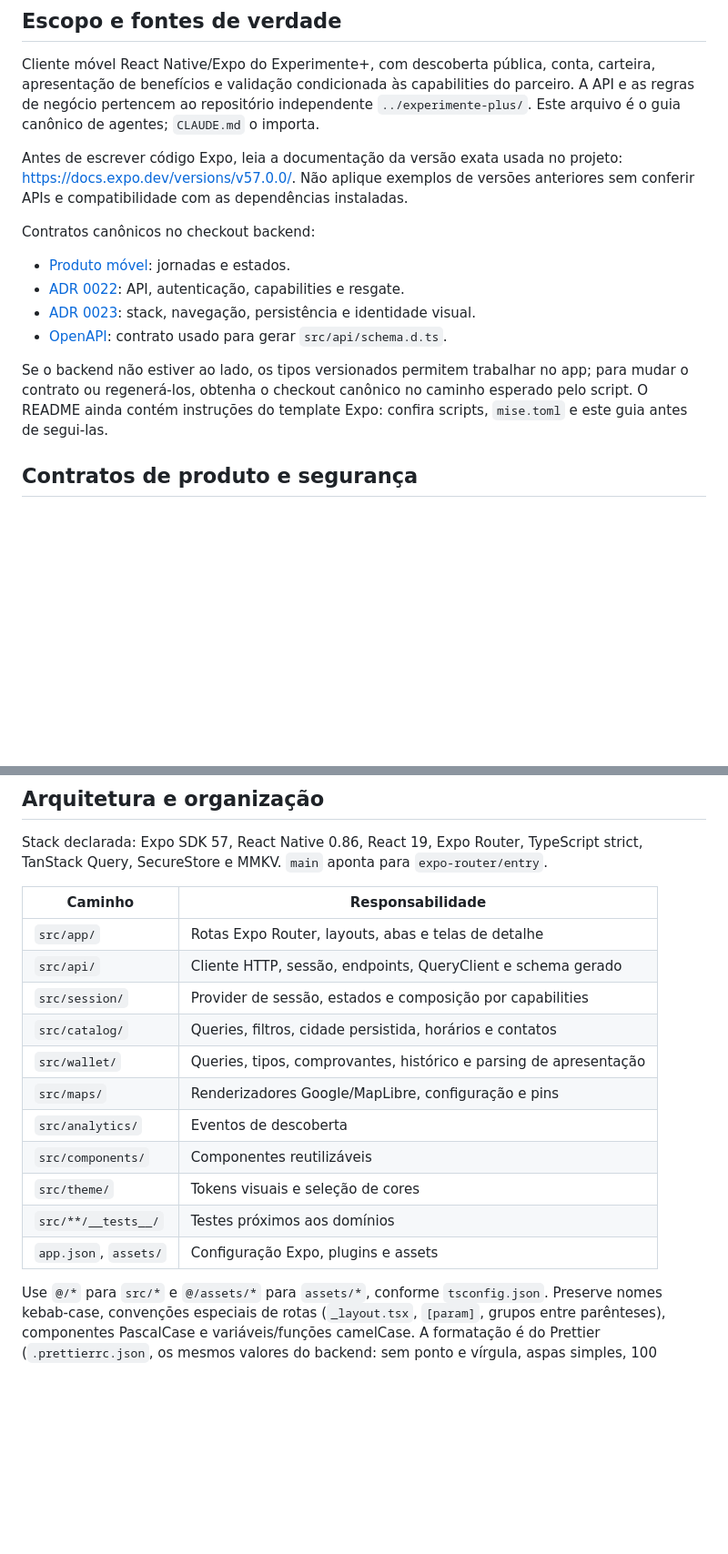
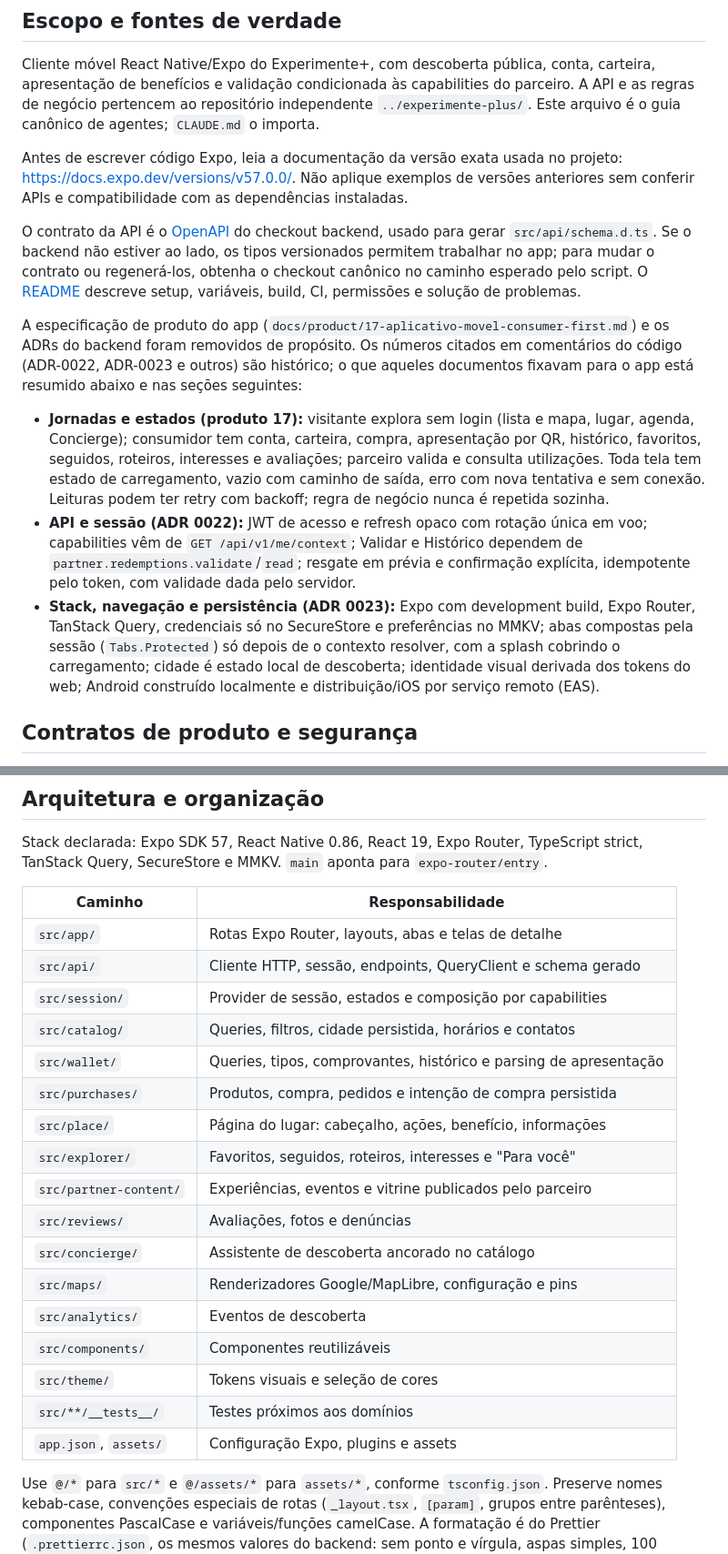
Before and after one commit to gabrielmaialva33/experimente-plus-app, a Markdown page: AGENTS.md, 2 parts joined by grey strips. Shown at 91% size. GitHub-like rendering; blank space fills up the shorter version.

Commit message:
docs(agents): summarise the removed product spec and ADRs instead of linking them
The backend removed its product documents and ADRs on purpose, which left
AGENTS.md pointing at missing files for the app's journeys (product 17),
API and session (ADR 0022) and stack and navigation (ADR 0023). The guide
now keeps the OpenAPI link, states what those documents fixed for the
app, and notes that ADR numbers in code comments are history. It also
lists the domain folders the table lacked and the conventions this pass
added: stacked layouts at large text, row card width, offline loading
copy, the band status bar hook and the not-found route.

Co-Authored-By: Claude Opus 5.5 (1M context) <noreply@anthropic.com>
Claude-Session: https://claude.ai/code/session_012WNMQpUrx7HjXDR5sjmsYY

```diff
--- a/AGENTS.md
+++ b/AGENTS.md
@@ -6,14 +6,13 @@ Cliente móvel React Native/Expo do Experimente+, com descoberta pública, conta
 
 Antes de escrever código Expo, leia a documentação da versão exata usada no projeto: <https://docs.expo.dev/versions/v57.0.0/>. Não aplique exemplos de versões anteriores sem conferir APIs e compatibilidade com as dependências instaladas.
 
-Contratos canônicos no checkout backend:
+O contrato da API é o [OpenAPI](../experimente-plus/docs/openapi.yaml) do checkout backend, usado para gerar `src/api/schema.d.ts`. Se o backend não estiver ao lado, os tipos versionados permitem trabalhar no app; para mudar o contrato ou regenerá-los, obtenha o checkout canônico no caminho esperado pelo script. O [README](README.md) descreve setup, variáveis, build, CI, permissões e solução de problemas.
 
-- [Produto móvel](../experimente-plus/docs/product/17-aplicativo-movel-consumer-first.md): jornadas e estados.
-- [ADR 0022](../experimente-plus/docs/architecture/decisions/0022-contrato-api-movel-consumer-first.md): API, autenticação, capabilities e resgate.
-- [ADR 0023](../experimente-plus/docs/architecture/decisions/0023-stack-e-navegacao-do-cliente-movel.md): stack, navegação, persistência e identidade visual.
-- [OpenAPI](../experimente-plus/docs/openapi.yaml): contrato usado para gerar `src/api/schema.d.ts`.
+A especificação de produto do app (`docs/product/17-aplicativo-movel-consumer-first.md`) e os ADRs do backend foram removidos de propósito. Os números citados em comentários do código (ADR-0022, ADR-0023 e outros) são histórico; o que aqueles documentos fixavam para o app está resumido abaixo e nas seções seguintes:
 
-Se o backend não estiver ao lado, os tipos versionados permitem trabalhar no app; para mudar o contrato ou regenerá-los, obtenha o checkout canônico no caminho esperado pelo script. O README ainda contém instruções do template Expo: confira scripts, `mise.toml` e este guia antes de segui-las.
+- **Jornadas e estados (produto 17):** visitante explora sem login (lista e mapa, lugar, agenda, Concierge); consumidor tem conta, carteira, compra, apresentação por QR, histórico, favoritos, seguidos, roteiros, interesses e avaliações; parceiro valida e consulta utilizações. Toda tela tem estado de carregamento, vazio com caminho de saída, erro com nova tentativa e sem conexão. Leituras podem ter retry com backoff; regra de negócio nunca é repetida sozinha.
+- **API e sessão (ADR 0022):** JWT de acesso e refresh opaco com rotação única em voo; capabilities vêm de `GET /api/v1/me/context`; Validar e Histórico dependem de `partner.redemptions.validate`/`read`; resgate em prévia e confirmação explícita, idempotente pelo token, com validade dada pelo servidor.
+- **Stack, navegação e persistência (ADR 0023):** Expo com development build, Expo Router, TanStack Query, credenciais só no SecureStore e preferências no MMKV; abas compostas pela sessão (`Tabs.Protected`) só depois de o contexto resolver, com a splash cobrindo o carregamento; cidade é estado local de descoberta; identidade visual derivada dos tokens do web; Android construído localmente e distribuição/iOS por serviço remoto (EAS).
 
 ## Contratos de produto e segurança
 
@@ -31,19 +30,25 @@ Se o backend não estiver ao lado, os tipos versionados permitem trabalhar no ap
 
 Stack declarada: Expo SDK 57, React Native 0.86, React 19, Expo Router, TypeScript strict, TanStack Query, SecureStore e MMKV. `main` aponta para `expo-router/entry`.
 
-| Caminho               | Responsabilidade                                                  |
-| --------------------- | ----------------------------------------------------------------- |
-| `src/app/`            | Rotas Expo Router, layouts, abas e telas de detalhe               |
-| `src/api/`            | Cliente HTTP, sessão, endpoints, QueryClient e schema gerado      |
-| `src/session/`        | Provider de sessão, estados e composição por capabilities         |
-| `src/catalog/`        | Queries, filtros, cidade persistida, horários e contatos          |
-| `src/wallet/`         | Queries, tipos, comprovantes, histórico e parsing de apresentação |
-| `src/maps/`           | Renderizadores Google/MapLibre, configuração e pins               |
-| `src/analytics/`      | Eventos de descoberta                                             |
-| `src/components/`     | Componentes reutilizáveis                                         |
-| `src/theme/`          | Tokens visuais e seleção de cores                                 |
-| `src/**/__tests__/`   | Testes próximos aos domínios                                      |
-| `app.json`, `assets/` | Configuração Expo, plugins e assets                               |
+| Caminho                | Responsabilidade                                                  |
+| ---------------------- | ----------------------------------------------------------------- |
+| `src/app/`             | Rotas Expo Router, layouts, abas e telas de detalhe               |
+| `src/api/`             | Cliente HTTP, sessão, endpoints, QueryClient e schema gerado      |
+| `src/session/`         | Provider de sessão, estados e composição por capabilities         |
+| `src/catalog/`         | Queries, filtros, cidade persistida, horários e contatos          |
+| `src/wallet/`          | Queries, tipos, comprovantes, histórico e parsing de apresentação |
+| `src/purchases/`       | Produtos, compra, pedidos e intenção de compra persistida         |
+| `src/place/`           | Página do lugar: cabeçalho, ações, benefício, informações         |
+| `src/explorer/`        | Favoritos, seguidos, roteiros, interesses e "Para você"           |
+| `src/partner-content/` | Experiências, eventos e vitrine publicados pelo parceiro          |
+| `src/reviews/`         | Avaliações, fotos e denúncias                                     |
+| `src/concierge/`       | Assistente de descoberta ancorado no catálogo                     |
+| `src/maps/`            | Renderizadores Google/MapLibre, configuração e pins               |
+| `src/analytics/`       | Eventos de descoberta                                             |
+| `src/components/`      | Componentes reutilizáveis                                         |
+| `src/theme/`           | Tokens visuais e seleção de cores                                 |
+| `src/**/__tests__/`    | Testes próximos aos domínios                                      |
+| `app.json`, `assets/`  | Configuração Expo, plugins e assets                               |
 
 Use `@/*` para `src/*` e `@/assets/*` para `assets/*`, conforme `tsconfig.json`. Preserve nomes kebab-case, convenções especiais de rotas (`_layout.tsx`, `[param]`, grupos entre parênteses), componentes PascalCase e variáveis/funções camelCase. A formatação é do Prettier (`.prettierrc.json`, os mesmos valores do backend: sem ponto e vírgula, aspas simples, 100 colunas); rode `pnpm format` antes de commitar. Reformatações mecânicas entram em `.git-blame-ignore-revs`.
 
```
Also changed, not shown: other parts of AGENTS.md (+5 -3 lines).
